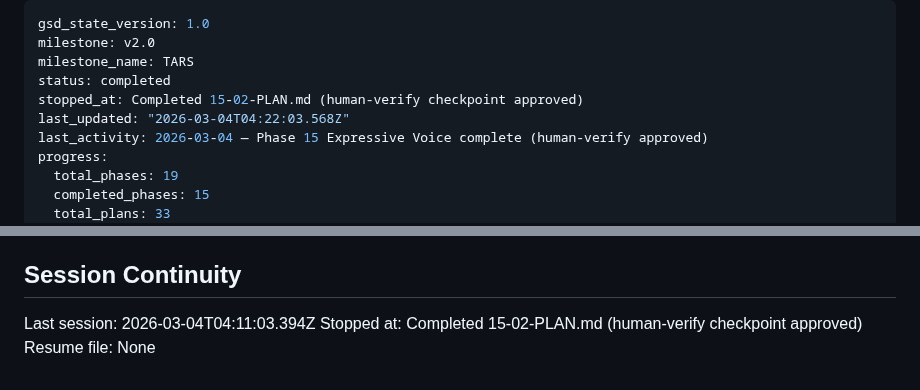
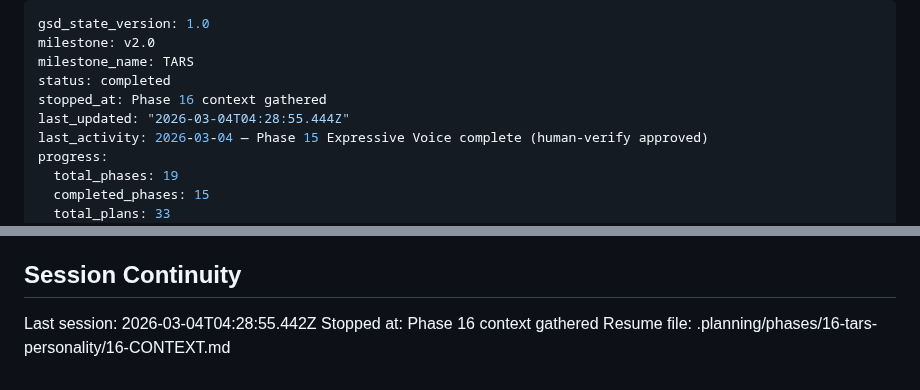
Before and after one commit to alucard1311/ergos-mvp, a Markdown page: .planning/STATE.md, 2 parts joined by grey strips. GitHub-like rendering.

Commit message:
docs(state): record phase 16 context session

```diff
--- a/.planning/STATE.md
+++ b/.planning/STATE.md
@@ -3,8 +3,8 @@ gsd_state_version: 1.0
 milestone: v2.0
 milestone_name: TARS
 status: completed
-stopped_at: Completed 15-02-PLAN.md (human-verify checkpoint approved)
-last_updated: "2026-03-04T04:22:03.568Z"
+stopped_at: Phase 16 context gathered
+last_updated: "2026-03-04T04:28:55.444Z"
 last_activity: 2026-03-04 — Phase 15 Expressive Voice complete (human-verify approved)
 progress:
   total_phases: 19
@@ -80,6 +80,6 @@ None yet.
 
 ## Session Continuity
 
-Last session: 2026-03-04T04:11:03.394Z
-Stopped at: Completed 15-02-PLAN.md (human-verify checkpoint approved)
-Resume file: None
+Last session: 2026-03-04T04:28:55.442Z
+Stopped at: Phase 16 context gathered
+Resume file: .planning/phases/16-tars-personality/16-CONTEXT.md
```
